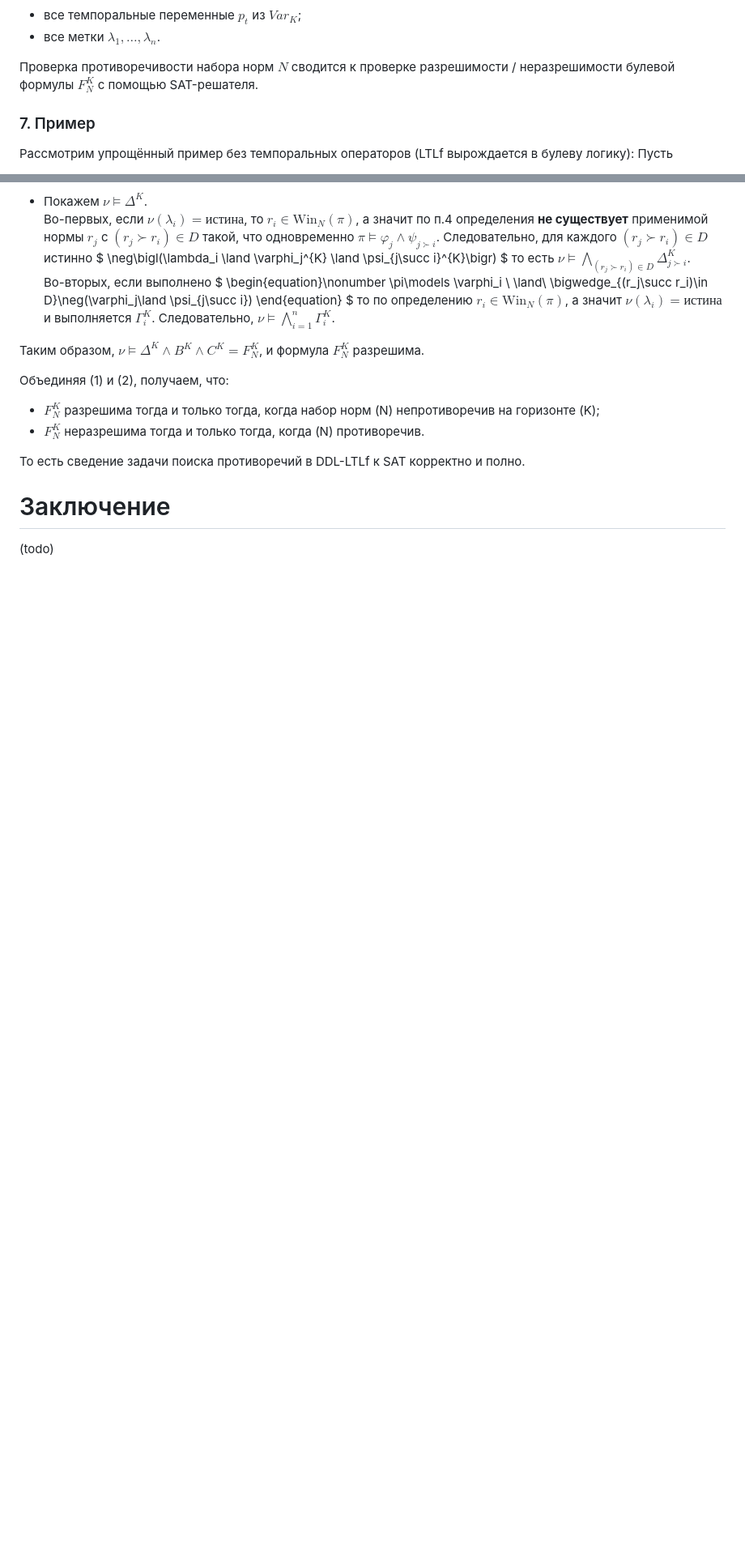
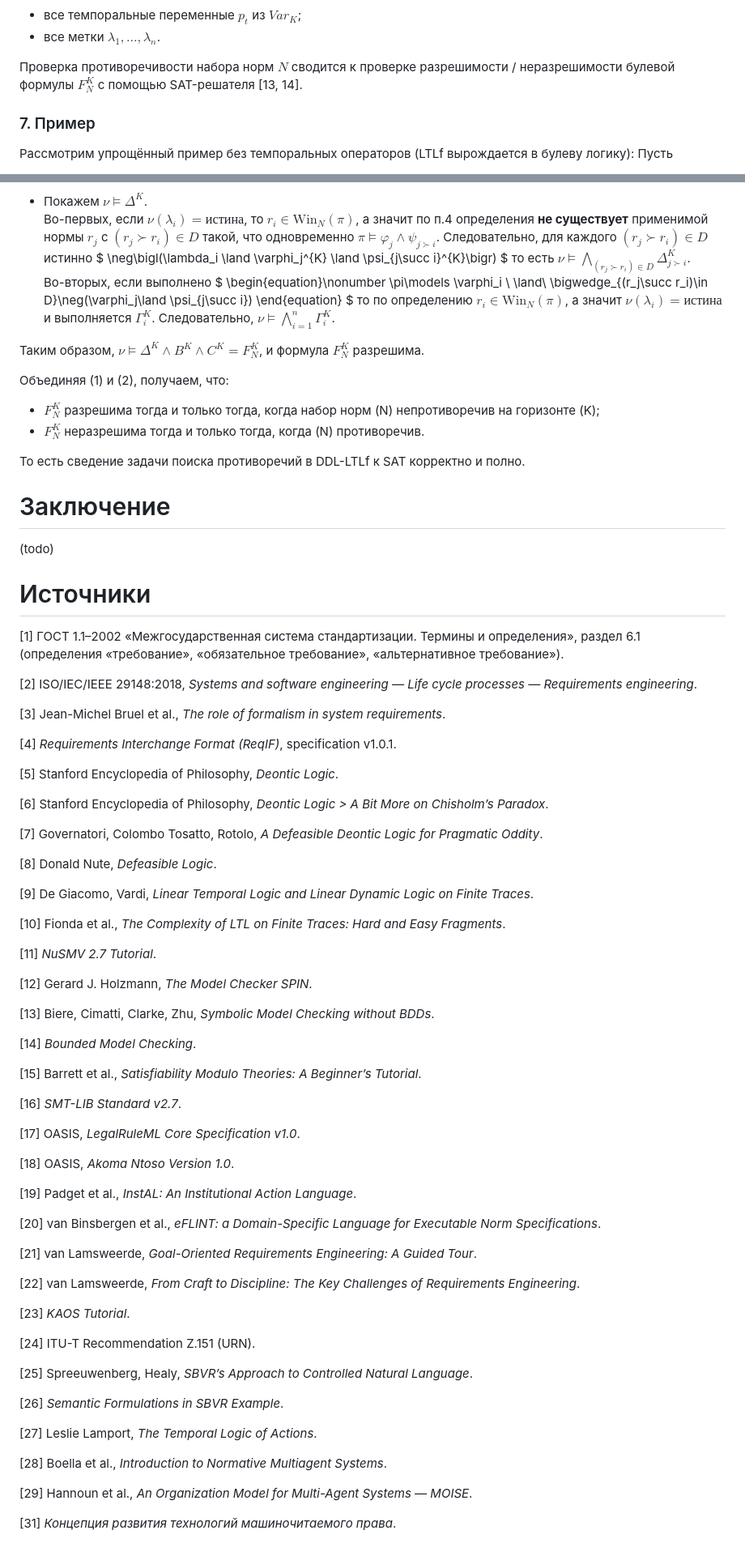
Before and after one commit to bearpro/papers, a Markdown page: Статья ddl-ltlf/papper.md, 2 parts joined by grey strips. Shown at 81% size. Rendered like a GitHub page; blank space fills up the shorter version.

Commit message:
Добавлены источники

```diff
--- a/Статья ddl-ltlf/papper.md
+++ b/Статья ddl-ltlf/papper.md
@@ -407,7 +407,7 @@ $
 - все темпоральные переменные $p_t$ из $\mathit{Var}_K$;
 - все метки $\lambda_1,\dots,\lambda_n$.
 
-Проверка противоречивости набора норм $N$ сводится к проверке разрешимости / неразрешимости булевой формулы $F_N^{K}$ с помощью SAT-решателя.
+Проверка противоречивости набора норм $N$ сводится к проверке разрешимости / неразрешимости булевой формулы $F_N^{K}$ с помощью SAT-решателя [13, 14].
 
 ### 7. Пример
 
@@ -636,3 +636,76 @@ $
 # Заключение
 
 (todo)
+
+# Источники
+
+[1] ГОСТ 1.1–2002 «Межгосударственная система стандартизации. Термины и определения», раздел 6.1 (определения «требование», «обязательное требование», «альтернативное требование»).
+
+[2] ISO/IEC/IEEE 29148:2018, *Systems and software engineering — Life cycle processes — Requirements engineering*.
+
+[3] Jean-Michel Bruel et al., *The role of formalism in system requirements*.
+
+[4] *Requirements Interchange Format (ReqIF)*, specification v1.0.1.
+
+[5] Stanford Encyclopedia of Philosophy, *Deontic Logic*.
+
+[6] Stanford Encyclopedia of Philosophy, *Deontic Logic > A Bit More on Chisholm’s Paradox*.
+
+[7] Governatori, Colombo Tosatto, Rotolo, *A Defeasible Deontic Logic for Pragmatic Oddity*.
+
+[8] Donald Nute, *Defeasible Logic*.
+
+[9] De Giacomo, Vardi, *Linear Temporal Logic and Linear Dynamic Logic on Finite Traces*.
+
+[10] Fionda et al., *The Complexity of LTL on Finite Traces: Hard and Easy Fragments*.
+
+[11] *NuSMV 2.7 Tutorial*.
+
+[12] Gerard J. Holzmann, *The Model Checker SPIN*.
+
+[13] Biere, Cimatti, Clarke, Zhu, *Symbolic Model Checking without BDDs*.
+
+[14] *Bounded Model Checking*.
+
+[15] Barrett et al., *Satisfiability Modulo Theories: A Beginner’s Tutorial*.
+
+[16] *SMT-LIB Standard v2.7*.
+
+[17] OASIS, *LegalRuleML Core Specification v1.0*.
+
+[18] OASIS, *Akoma Ntoso Version 1.0*.
+
+[19] Padget et al., *InstAL: An Institutional Action Language*.
+
+[20] van Binsbergen et al., *eFLINT: a Domain-Specific Language for Executable Norm Specifications*.
+
+[21] van Lamsweerde, *Goal-Oriented Requirements Engineering: A Guided Tour*.
+
+[22] van Lamsweerde, *From Craft to Discipline: The Key Challenges of Requirements Engineering*.
+
+[23] *KAOS Tutorial*.
+
+[24] ITU-T Recommendation Z.151 (URN).
+
+[25] Spreeuwenberg, Healy, *SBVR’s Approach to Controlled Natural Language*.
+
+[26] *Semantic Formulations in SBVR Example*.
+
+[27] Leslie Lamport, *The Temporal Logic of Actions*.
+
+[28] Boella et al., *Introduction to Normative Multiagent Systems*.
+
+[29] Hannoun et al., *An Organization Model for Multi-Agent Systems — MOISE*.
+
+[31] *Концепция развития технологий машиночитаемого права*.
+
+<!--
+Формулы:
+- Основное:
+  https://chatgpt.com/c/69335131-7960-8328-a507-4fa27c062c28
+- Исправление доказательства:
+  https://chatgpt.com/g/g-p-68a41a1a1e688191b3318db78c9a9e09-disser/c/6990aa99-f1f8-8391-b92d-735d1d21fd93
+
+Источники:
+- https://chatgpt.com/g/g-p-68a41a1a1e688191b3318db78c9a9e09-disser/c/6990b1bf-ddac-8393-876f-575995a1a27a
+ -->
```
Also changed, not shown: other parts of Статья ddl-ltlf/papper.md (+38 -38 lines).
